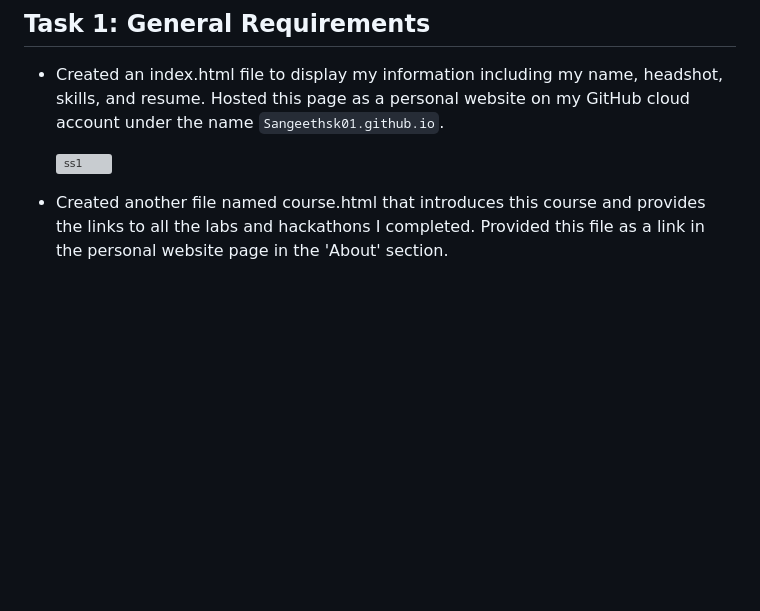
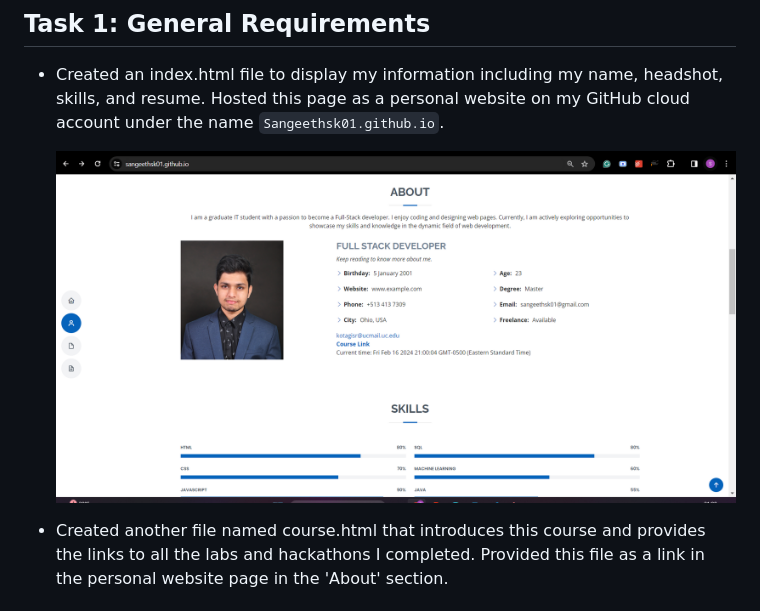
Before and after one commit to Sangeethsk01/Sangeethsk01.github.io, a Markdown page: README.md, the part around the change. Drawn GitHub-style; blank space fills up the shorter version; grey boxes are pictures that could not be loaded.

```diff
--- a/README.md
+++ b/README.md
@@ -18,7 +18,7 @@ Link to the portfolio webpage:
 ## Task 1: General Requirements
 - Created an index.html file to display my information including my name, headshot, skills, and resume. Hosted this page as a personal website on my GitHub cloud account under the name `Sangeethsk01.github.io`.
 
-  ![ss1](ss1.png)
+  ![ss1](img/ss1.png)
 
 - Created another file named course.html that introduces this course and provides the links to all the labs and hackathons I completed. Provided this file as a link in the personal website page in the 'About' section.
 
```
